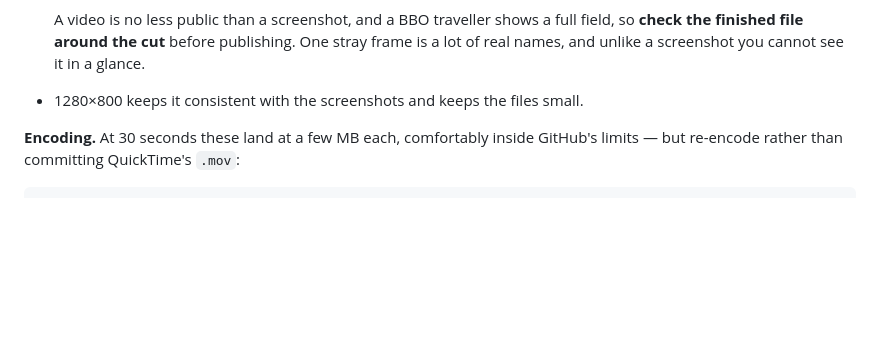
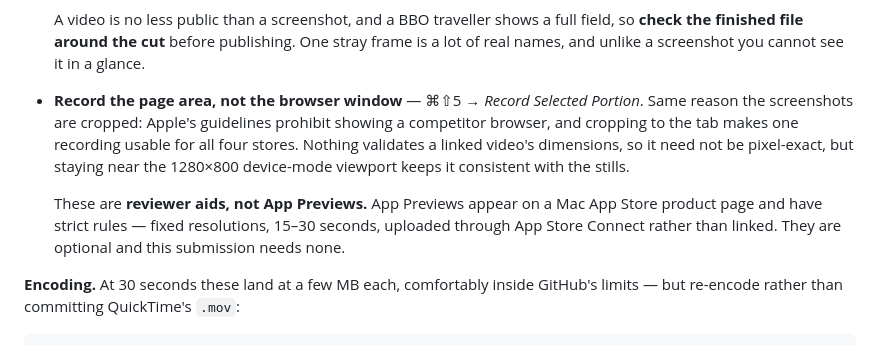
Before and after one commit to Rick-Wilson/acbl-live-fetch, a Markdown page: docs/store-review.md, the part around the change. GitHub-like rendering; blank space fills up the shorter version.

Commit message:
One recording serves all four stores
A demo linked from a reviewer-notes field is free-form: no store dictates
format, length or resolution, and all four take the same URL. The one rule
that binds is Apple's prohibition on showing a competitor browser, which
recording the page area rather than the browser window satisfies — the
same reasoning that crops the screenshots.

Also noted these are reviewer aids, not App Previews. The names are close
enough to confuse, and App Previews really do have fixed resolutions and a
15-30 second limit, uploaded through App Store Connect rather than linked.
This submission needs none.

Co-Authored-By: Claude Opus 5 (1M context) <noreply@anthropic.com>

```diff
--- a/docs/store-review.md
+++ b/docs/store-review.md
@@ -202,7 +202,17 @@ ingester, on any push touching those paths.
   stray frame is a lot of real names, and unlike a screenshot you cannot see it
   in a glance.
 
-- 1280×800 keeps it consistent with the screenshots and keeps the files small.
+- **Record the page area, not the browser window** — ⌘⇧5 → *Record Selected
+  Portion*. Same reason the screenshots are cropped: Apple's guidelines
+  prohibit showing a competitor browser, and cropping to the tab makes one
+  recording usable for all four stores. Nothing validates a linked video's
+  dimensions, so it need not be pixel-exact, but staying near the 1280×800
+  device-mode viewport keeps it consistent with the stills.
+
+  These are **reviewer aids, not App Previews.** App Previews appear on a Mac
+  App Store product page and have strict rules — fixed resolutions, 15–30
+  seconds, uploaded through App Store Connect rather than linked. They are
+  optional and this submission needs none.
 
 **Encoding.** At 30 seconds these land at a few MB each, comfortably inside
 GitHub's limits — but re-encode rather than committing QuickTime's `.mov`:
```
